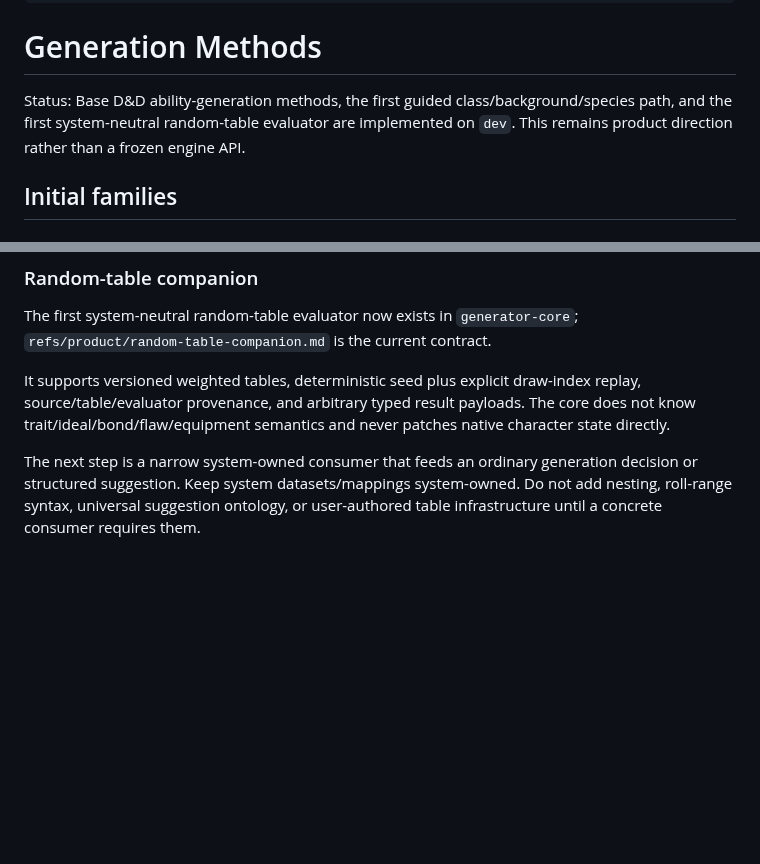
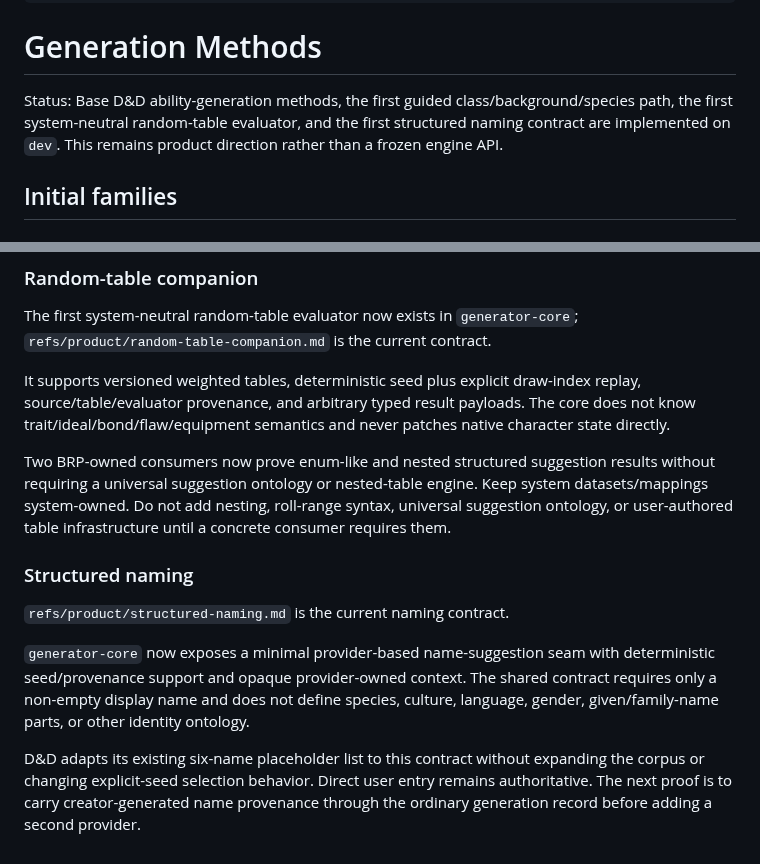
Before and after one commit to Three-Wheeled-Sloth-Studio/Character-Forge, a Markdown page: refs/product/generation-methods.md, 2 parts joined by grey strips. Rendered like a GitHub page; blank space fills up the shorter version.

Commit message:
docs: connect structured naming to generation methods

```diff
--- a/refs/product/generation-methods.md
+++ b/refs/product/generation-methods.md
@@ -7,7 +7,7 @@ tags:
 ---
 # Generation Methods
 
-Status: Base D&D ability-generation methods, the first guided class/background/species path, and the first system-neutral random-table evaluator are implemented on `dev`. This remains product direction rather than a frozen engine API.
+Status: Base D&D ability-generation methods, the first guided class/background/species path, the first system-neutral random-table evaluator, and the first structured naming contract are implemented on `dev`. This remains product direction rather than a frozen engine API.
 
 ## Initial families
 
@@ -102,4 +102,12 @@ The first system-neutral random-table evaluator now exists in `generator-core`;
 
 It supports versioned weighted tables, deterministic seed plus explicit draw-index replay, source/table/evaluator provenance, and arbitrary typed result payloads. The core does not know trait/ideal/bond/flaw/equipment semantics and never patches native character state directly.
 
-The next step is a narrow system-owned consumer that feeds an ordinary generation decision or structured suggestion. Keep system datasets/mappings system-owned. Do not add nesting, roll-range syntax, universal suggestion ontology, or user-authored table infrastructure until a concrete consumer requires them.
+Two BRP-owned consumers now prove enum-like and nested structured suggestion results without requiring a universal suggestion ontology or nested-table engine. Keep system datasets/mappings system-owned. Do not add nesting, roll-range syntax, universal suggestion ontology, or user-authored table infrastructure until a concrete consumer requires them.
+
+### Structured naming
+
+`refs/product/structured-naming.md` is the current naming contract.
+
+`generator-core` now exposes a minimal provider-based name-suggestion seam with deterministic seed/provenance support and opaque provider-owned context. The shared contract requires only a non-empty display name and does not define species, culture, language, gender, given/family-name parts, or other identity ontology.
+
+D&D adapts its existing six-name placeholder list to this contract without expanding the corpus or changing explicit-seed selection behavior. Direct user entry remains authoritative. The next proof is to carry creator-generated name provenance through the ordinary generation record before adding a second provider.
```
